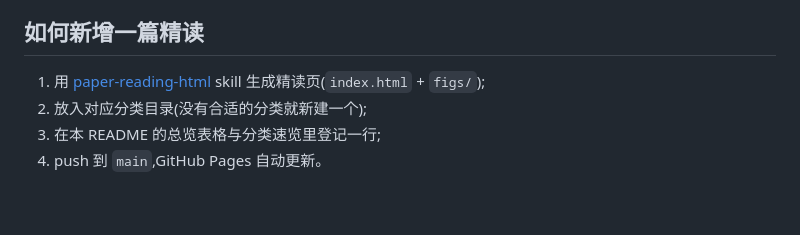
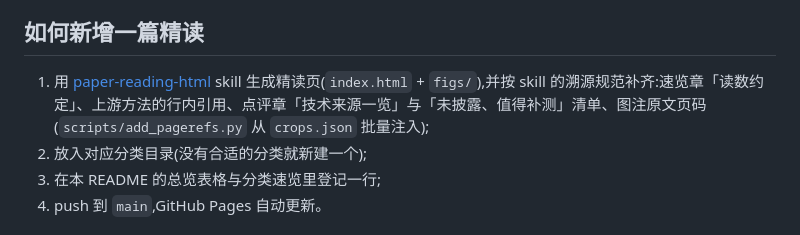
Before and after one commit to qqtang-code/Paper-Reading-Collection, a Markdown page: README.md, the part around the change. Drawn GitHub-style; blank space fills up the shorter version.

Commit message:
README: new-page checklist now includes the skill's provenance conventions

```diff
--- a/README.md
+++ b/README.md
@@ -79,7 +79,7 @@ KV cache 驱逐不需要打分:保住 prompt + 每个 KV 头内均匀随机驱
 
 ## 如何新增一篇精读
 
-1. 用 [paper-reading-html](https://github.com/qqtang-code/paper-reading-html) skill 生成精读页(`index.html` + `figs/`);
+1. 用 [paper-reading-html](https://github.com/qqtang-code/paper-reading-html) skill 生成精读页(`index.html` + `figs/`),并按 skill 的溯源规范补齐:速览章「读数约定」、上游方法的行内引用、点评章「技术来源一览」与「未披露、值得补测」清单、图注原文页码(`scripts/add_pagerefs.py` 从 `crops.json` 批量注入);
 2. 放入对应分类目录(没有合适的分类就新建一个);
 3. 在本 README 的总览表格与分类速览里登记一行;
 4. push 到 `main`,GitHub Pages 自动更新。
```
